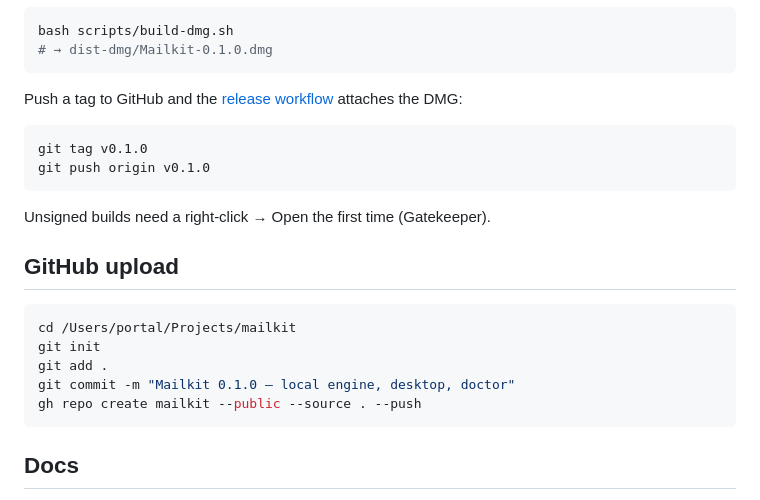
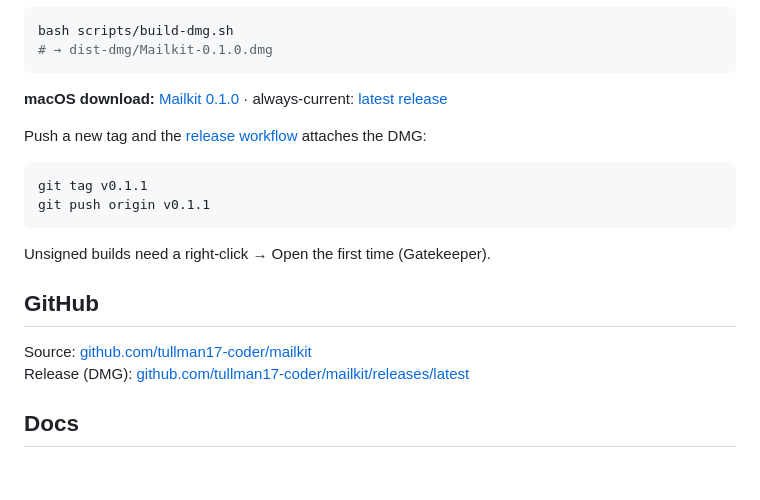
Before and after one commit to tullman17-coder/mailkit, a Markdown page: README.md, the part around one of its changes. Drawn GitHub-style; blank space fills up the shorter version.

Commit message:
Add GitHub repo and release download links to README

````diff
--- a/README.md
+++ b/README.md
@@ -174,24 +182,21 @@ bash scripts/build-dmg.sh
 # → dist-dmg/Mailkit-0.1.0.dmg
 ```
 
-Push a tag to GitHub and the [release workflow](.github/workflows/release.yml) attaches the DMG:
+**macOS download:** [Mailkit 0.1.0](https://github.com/tullman17-coder/mailkit/releases/tag/v0.1.0) · always-current: [latest release](https://github.com/tullman17-coder/mailkit/releases/latest)
+
+Push a new tag and the [release workflow](.github/workflows/release.yml) attaches the DMG:
 
 ```bash
-git tag v0.1.0
-git push origin v0.1.0
+git tag v0.1.1
+git push origin v0.1.1
 ```
 
 Unsigned builds need a right-click → Open the first time (Gatekeeper).
 
-## GitHub upload
+## GitHub
 
-```bash
-cd /Users/portal/Projects/mailkit
-git init
-git add .
-git commit -m "Mailkit 0.1.0 — local engine, desktop, doctor"
-gh repo create mailkit --public --source . --push
-```
+Source: [github.com/tullman17-coder/mailkit](https://github.com/tullman17-coder/mailkit)
+Release (DMG): [github.com/tullman17-coder/mailkit/releases/latest](https://github.com/tullman17-coder/mailkit/releases/latest)
 
 ## Docs
 
````
Also changed, not shown: other parts of README.md (+8 -0 lines).
